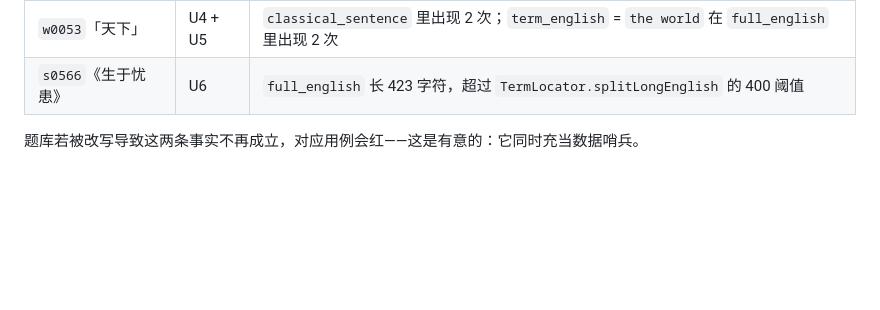
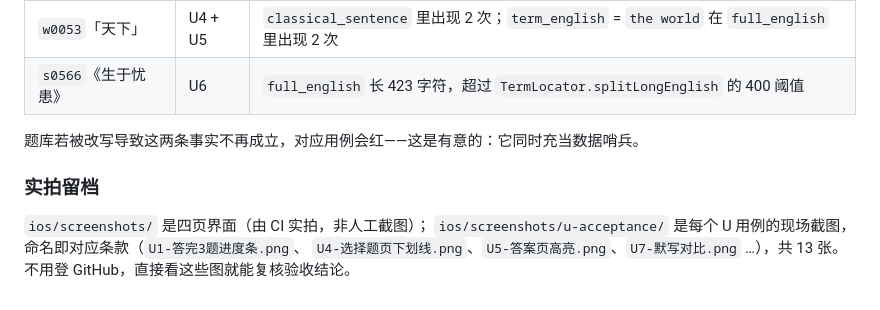
Before and after one commit to llly-121/rem-the-ancient-article, a Markdown page: ios/README.md, the part around the change. Rendered like a GitHub page; blank space fills up the shorter version.

Commit message:
docs(readme): 补验收实拍留档位置说明

```diff
--- a/ios/README.md
+++ b/ios/README.md
@@ -121,3 +121,10 @@ ios/
 | `s0566`《生于忧患》 | U6 | `full_english` 长 423 字符，超过 `TermLocator.splitLongEnglish` 的 400 阈值 |
 
 题库若被改写导致这两条事实不再成立，对应用例会红——这是有意的：它同时充当数据哨兵。
+
+### 实拍留档
+
+`ios/screenshots/` 是四页界面（由 CI 实拍，非人工截图）；
+`ios/screenshots/u-acceptance/` 是每个 U 用例的现场截图，命名即对应条款（`U1-答完3题进度条.png`、
+`U4-选择题页下划线.png`、`U5-答案页高亮.png`、`U7-默写对比.png` …），共 13 张。
+不用登 GitHub，直接看这些图就能复核验收结论。
```
